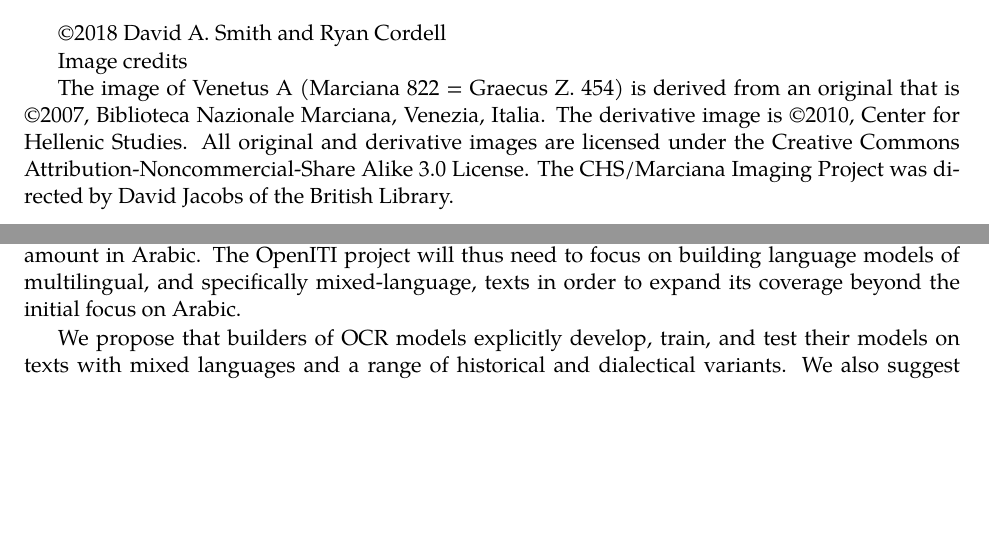
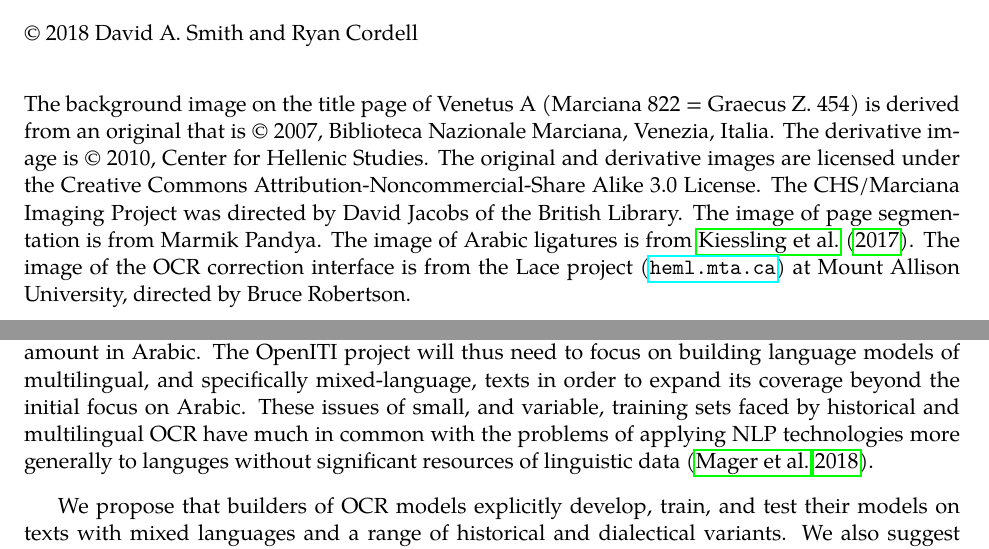
Before and after one commit to NULabTMN/ocr-report, a LaTeX document (nulab-ocr-report.tex): two parts of pages 4 and 25 of 37, joined at a grey line, cut so that both start at the same text, the shorter picture padded with empty space. Compiled offline with LuaLaTeX; a missing font is replaced by an installed copy or a similar font.

Commit message:
Add image rights.

```diff
--- a/nulab-ocr-report.tex
+++ b/nulab-ocr-report.tex
@@ -63,7 +63,7 @@
 \parbox[b][\paperheight]{\paperwidth}{%
 \vfill
 \centering
-\includegraphics[width=\paperwidth]{VA013RN-0014-mask.png}%
+\includegraphics[width=\paperwidth]{background8.png}%
 \vfill
 }}}
 
@@ -71,7 +71,7 @@
 
 \author{\huge David A. Smith \and \huge Ryan Cordell}
 
-\date{\centering \vspace{0.2in} \includegraphics[width=5in]{northeastern.png} \vspace{0.5in} \\
+\date{\centering \vspace{0.2in} \includegraphics[width=5.5in]{northeastern.png} \vspace{0.5in} \\
   \includegraphics{nulab.png} \\
   \vspace{0.2in} \centering \huge with the support of \\ \vspace{0.1in}
   \includegraphics{mellon.png}}
@@ -81,11 +81,11 @@
 
 \maketitle
 
-\copyright 2018 David A. Smith and Ryan Cordell
+\noindent \copyright\ 2018 David A. Smith and Ryan Cordell
 
-Image credits
+\vspace{2em}
 
-The image of Venetus A (Marciana 822 = Graecus Z. 454) is derived from an original that is \copyright 2007, Biblioteca Nazionale Marciana, Venezia, Italia. The derivative image is \copyright 2010, Center for Hellenic Studies. All original and derivative images are licensed under the Creative Commons Attribution-Noncommercial-Share Alike 3.0 License. The CHS/Marciana Imaging Project was directed by David Jacobs of the British Library.
+\noindent The background image on the title page of Venetus A (Marciana 822 = Graecus Z. 454) is derived from an original that is \copyright\ 2007, Biblioteca Nazionale Marciana, Venezia, Italia. The derivative image is \copyright\ 2010, Center for Hellenic Studies. The original and derivative images are licensed under the Creative Commons Attribution-Noncommercial-Share Alike 3.0 License. The CHS/Marciana Imaging Project was directed by David Jacobs of the British Library.  The image of page segmentation is from Marmik Pandya.  The image of Arabic ligatures is from \cite{kiessling17:_impor_new_devel_arabog_optic}.  The image of the OCR correction interface is from the Lace project (\url{heml.mta.ca}) at Mount Allison University, directed by Bruce Robertson.
 
 \tableofcontents
 
@@ -415,9 +415,9 @@ While philologists and computational linguists have been developing computationa
 
 The \href{http://primeroslibros.org/}{Primeros Libros de las Américas} project at the University of Puebla and Texas A\&M, for example, provides a challenging testbed of books in sixteenth-century variants of Latin, Spanish, Nahuatl, and other languages---often with mixtures of these languages in, e.g., grammatical works and with significant orthographic variation within languages. In addition to including many grammatical works and preaching manuals with examples and texts in Nahuatl, Toltec, and other languages, this collection focuses on the period before the orthographic standardization prevailing now. Spellings of the same word vary not only across books but within books and pages. \cite{garrette15:_unsup_code_switc_multil_histor_docum_trans} showed how unsupervised learning in the Ocular system could achieve much better than baseline results on this corpus by explicitly modeling switching between languages and orthographic variation within them.
 
-The Open Islamicate Texts Initiative \citep[OpenITI:][]{miller18:_digit_textual_herit_premod_islam_world} employs Marshall Hodgson's \citeyearpar{hodgson74:_ventur_islam} term ``Islamicate'' specifically to include not only texts written in Arabic but in Persian, Ottoman Turkish, Urdu, and other Arabic-script languages of the Islamic world. Moreover, as with the multilingual texts in the \emph{Primeros Libros}, many texts in, e.g., Persian contain significant amount in Arabic. The OpenITI project will thus need to focus on building language models of multilingual, and specifically mixed-language, texts in order to expand its coverage beyond the initial focus on Arabic.
+The Open Islamicate Texts Initiative \citep[OpenITI:][]{miller18:_digit_textual_herit_premod_islam_world} employs Marshall Hodgson's \citeyearpar{hodgson74:_ventur_islam} term ``Islamicate'' specifically to include not only texts written in Arabic but in Persian, Ottoman Turkish, Urdu, and other Arabic-script languages of the Islamic world. Moreover, as with the multilingual texts in the \emph{Primeros Libros}, many texts in, e.g., Persian contain significant amount in Arabic. The OpenITI project will thus need to focus on building language models of multilingual, and specifically mixed-language, texts in order to expand its coverage beyond the initial focus on Arabic.  These issues of small, and variable, training sets faced by historical and multilingual OCR have much in common with the problems of applying NLP technologies more generally to languges without significant resources of linguistic data \citep{mager18:_chall_languag_techn_indig_languag_americ}.
 
-We propose that builders of OCR models explicitly develop, train, and test their models on texts with mixed languages and a range of historical and dialectical variants. We also suggest the creation of annotated corpora in genres less likely to occur in modern collections, e.g., dictionaries, critical editions, commentaries, and grammatical works. From a practical standpoint, the builders of modern OCR systems will not perform this labor, and so it must fall to the interested scholarly communities. Early-modern book and manuscript transcription projects might also benefit from following the practice, exemplified above by the \emph{Primeros Libros} OCR effort, of explicitly modeling orthographic variation and code switching, in order to make the most of limited training data. Character-level language models, to supplement lexicon- and word-based models will also be helpful in this regard. Some projects, finally, may benefit from tuning their training objectives and evaluations to put more weight on rare, embedded languages. For some applications, for example, improving the recall of rare Nahuatl embedded in Spanish or Latin texts may provide an acceptable trade-off to slightly decreased precision elsewhere. These decisions ultimately affect use cases from retrieval to text mining, as discussed in the recommendations above on statistical analysis.
+We propose that builders of OCR models explicitly develop, train, and test their models on texts with mixed languages and a range of historical and dialectical variants.  We also suggest the creation of annotated corpora in genres less likely to occur in modern collections, e.g., dictionaries, critical editions, commentaries, and grammatical works. From a practical standpoint, the builders of modern OCR systems will not perform this labor, and so it must fall to the interested scholarly communities. Early-modern book and manuscript transcription projects might also benefit from following the practice, exemplified above by the \emph{Primeros Libros} OCR effort, of explicitly modeling orthographic variation and code switching, in order to make the most of limited training data. Character-level language models, to supplement lexicon- and word-based models will also be helpful in this regard. Some projects, finally, may benefit from tuning their training objectives and evaluations to put more weight on rare, embedded languages. For some applications, for example, improving the recall of rare Nahuatl embedded in Spanish or Latin texts may provide an acceptable trade-off to slightly decreased precision elsewhere. These decisions ultimately affect use cases from retrieval to text mining, as discussed in the recommendations above on statistical analysis.
 
 \paragraph{Next steps:} We propose that funders interested in language technologies for low-resource languages and code-switching and in digitization of underserved historical languages should support:
 \begin{itemize}
```
Also changed, not shown: nulab-ocr-report.tex (4 more changed lines).
